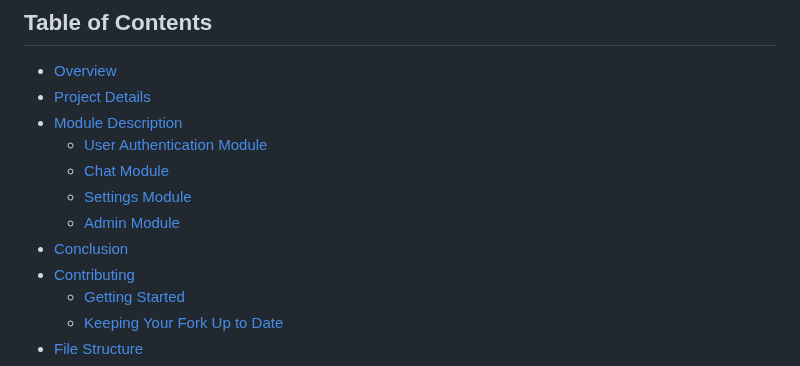
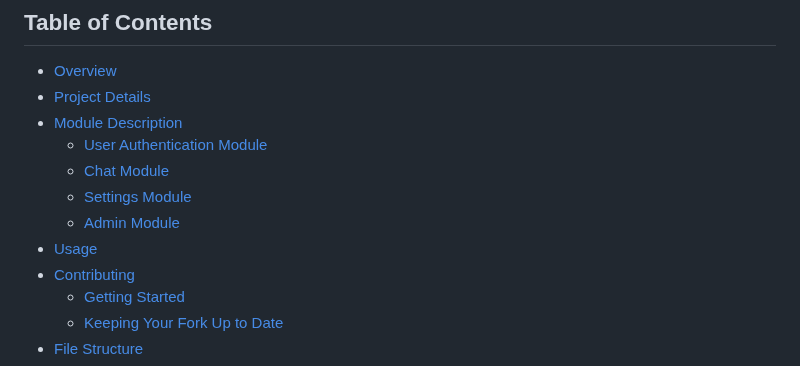
Before and after one commit to yashksaini-coder/ChatterBox, a Markdown page: README.md, the part around the change. Drawn GitHub-style.

```diff
--- a/README.md
+++ b/README.md
@@ -53,7 +53,7 @@ Meet our amazing contributors:
    - [Chat Module](#chat-module)
    - [Settings Module](#settings-module)
    - [Admin Module](#admin-module)
-- [Conclusion](#conclusion)
+- [Usage](#usage)
 - [Contributing](#contributing)
    - [Getting Started](#getting-started)
    - [Keeping Your Fork Up to Date](#keeping-your-fork-up-to-date)
```
